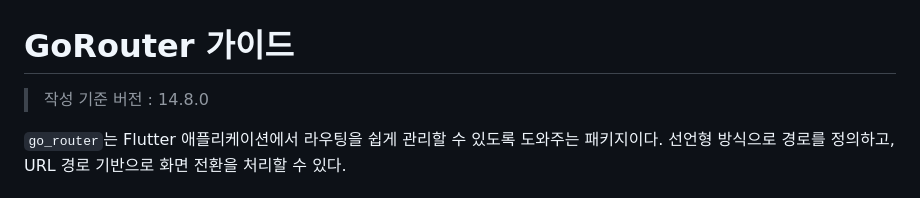
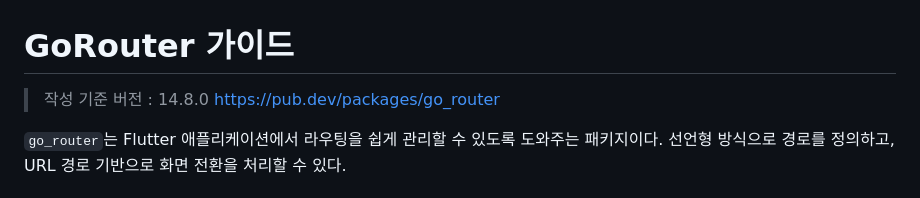
Before and after one commit to qwq140/flutter-go-router-example, a Markdown page: README.md, the part around one of its changes. Drawn GitHub-style.

```diff
--- a/README.md
+++ b/README.md
@@ -1,5 +1,6 @@
 # GoRouter 가이드
 > 작성 기준 버전 : 14.8.0
+> https://pub.dev/packages/go_router
 
 `go_router`는 Flutter 애플리케이션에서 라우팅을 쉽게 관리할 수 있도록 도와주는 패키지이다.
 선언형 방식으로 경로를 정의하고, URL 경로 기반으로 화면 전환을 처리할 수 있다.
```
Also changed, not shown: other parts of README.md (+2 -2 lines).
